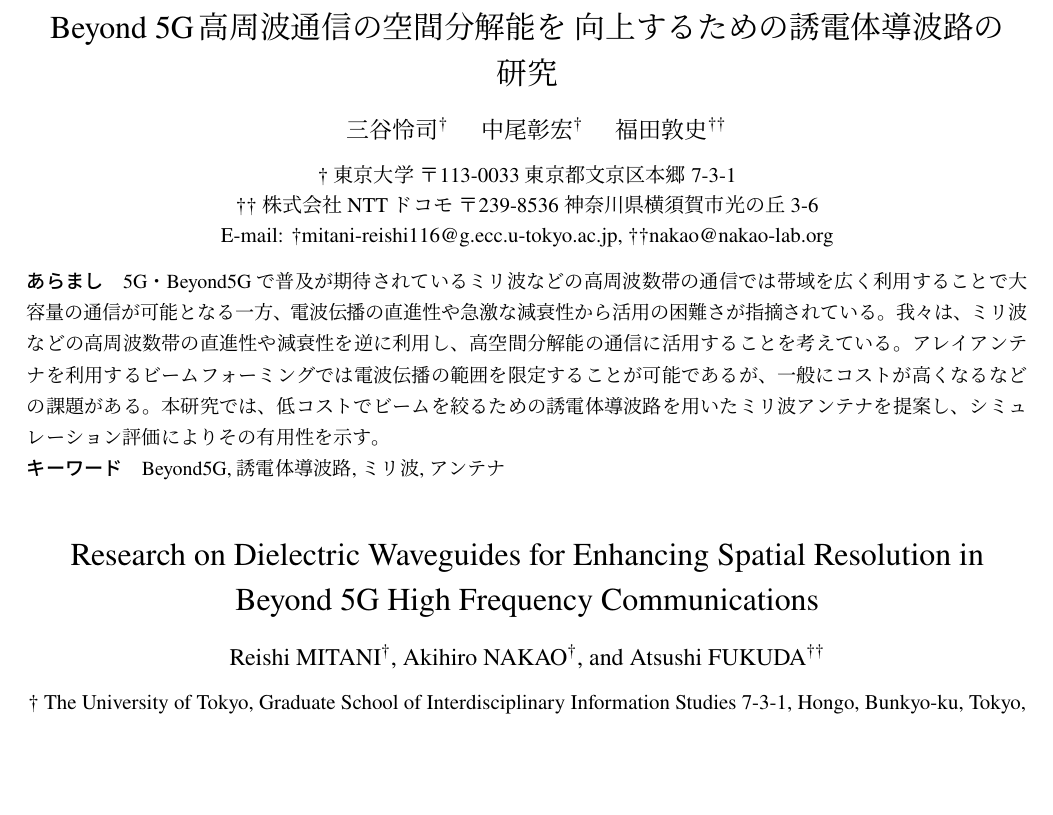
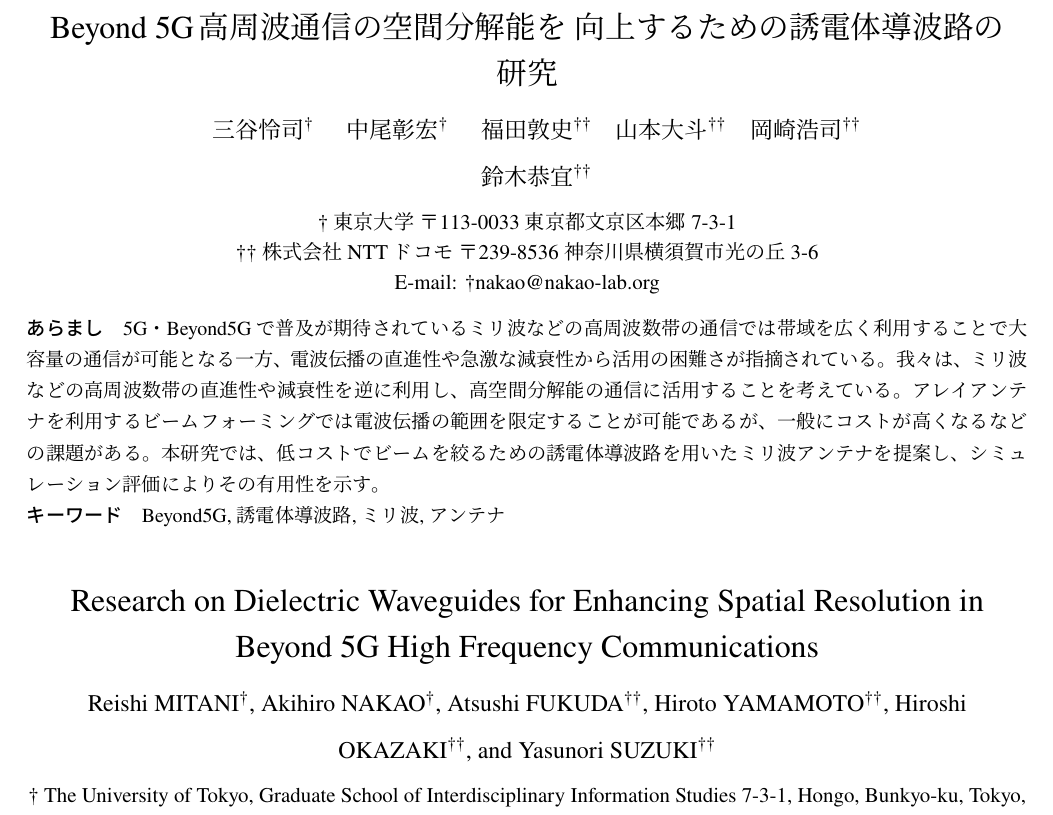
Before and after one commit to greenteabiscuit/ns-paper, a LaTeX document (ieicej3.3/UTF/template.tex): part of page 1 of 6, cut so that both start at the same text, the shorter picture padded with empty space. Compiled offline with pLaTeX and dvipdfmx.

Commit message:
fix author

```diff
--- a/ieicej3.3/UTF/template.tex
+++ b/ieicej3.3/UTF/template.tex
@@ -22,9 +22,12 @@
 \jtitle{Beyond 5G高周波通信の空間分解能を 向上するための誘電体導波路の研究}
 \etitle{Research on Dielectric Waveguides for Enhancing Spatial Resolution in Beyond 5G High Frequency Communications}
 \authorlist{%
- \authorentry[mitani-reishi116@g.ecc.u-tokyo.ac.jp]{三谷怜司}{Reishi Mitani}{utokyo}\MembershipNumber{}
+ \authorentry{三谷怜司}{Reishi Mitani}{utokyo}\MembershipNumber{}
  \authorentry[nakao@nakao-lab.org]{中尾彰宏}{Akihiro Nakao}{utokyo}\MembershipNumber{}
- \authorentry[]{福田敦史}{Atsushi Fukuda}{docomo}\MembershipNumber{}
+ \authorentry{福田敦史}{Atsushi Fukuda}{docomo}\MembershipNumber{}
+ \authorentry{山本大斗}{Hiroto Yamamoto}{docomo}\MembershipNumber{}
+ \authorentry{岡崎浩司}{Hiroshi Okazaki}{docomo}\MembershipNumber{}
+ \authorentry{鈴木恭宜}{Yasunori Suzuki}{docomo}\MembershipNumber{}
  %\authorentry{和文著者名}{英文著者名}{所属ラベル}\MembershipNumber{}
  %\authorentry[メールアドレス]{和文著者名}{英文著者名}{所属ラベル}\MembershipNumber{}
  %\authorentry{和文著者名}{英文著者名}{所属ラベル}[現在の所属ラベル]\MembershipNumber{}
```
